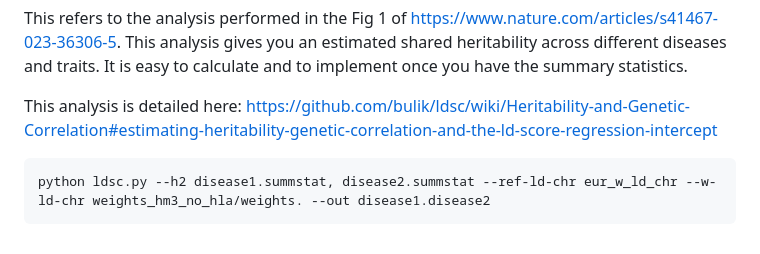
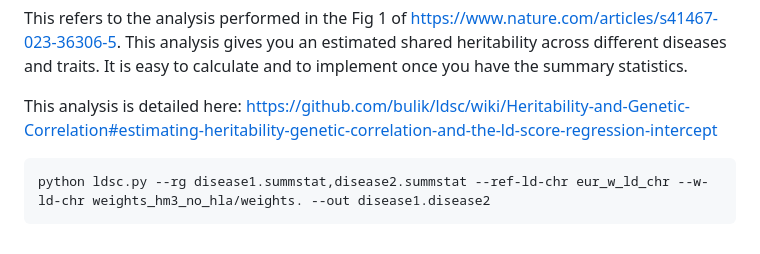
Before and after one commit to Javi-Martinez-Lopez/LDScoreAnalysis, a Markdown page: README.md, the part around the change. GitHub-like rendering.

````diff
--- a/README.md
+++ b/README.md
@@ -245,5 +245,5 @@ This refers to the analysis performed in the Fig 1 of <https://www.nature.com/ar
 This analysis is detailed here: <https://github.com/bulik/ldsc/wiki/Heritability-and-Genetic-Correlation#estimating-heritability-genetic-correlation-and-the-ld-score-regression-intercept>
 
 ```{bash, eval = F}
-python ldsc.py --h2 disease1.summstat, disease2.summstat --ref-ld-chr eur_w_ld_chr --w-ld-chr weights_hm3_no_hla/weights. --out disease1.disease2
+python ldsc.py --rg disease1.summstat,disease2.summstat --ref-ld-chr eur_w_ld_chr --w-ld-chr weights_hm3_no_hla/weights. --out disease1.disease2
 ```
````
